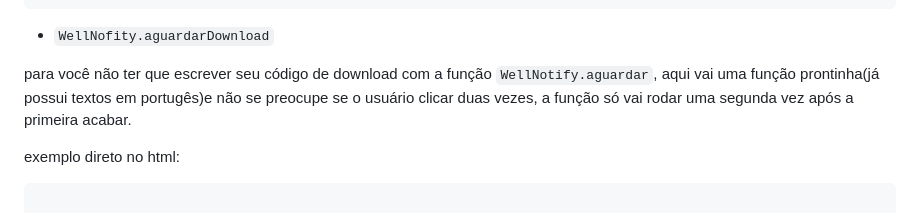
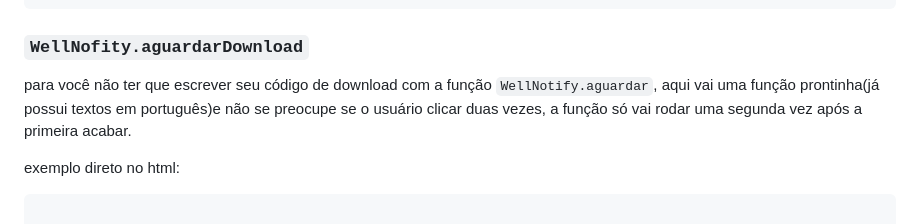
Before and after one commit to WellingtonNico/wellnotify, a Markdown page: README.md, the part around one of its changes. Drawn GitHub-style.

Commit message:
docs: melhoria no readme

````diff
--- a/README.md
+++ b/README.md
@@ -112,10 +112,10 @@ const carregarConteudoDaApiWrapper = () => {
 }
 ```
 
-* `WellNofity.aguardarDownload`
+### `WellNofity.aguardarDownload`
 
 para você não ter que escrever seu código de download com a função `WellNotify.aguardar`, aqui vai uma função
-prontinha(já possui textos em portugês)e não se preocupe se o usuário clicar duas vezes,
+prontinha(já possui textos em português)e não se preocupe se o usuário clicar duas vezes,
 a função só vai rodar uma segunda vez após a primeira acabar.
 
 exemplo direto no html:
````
Also changed, not shown: other parts of README.md (+1 -1 lines).
